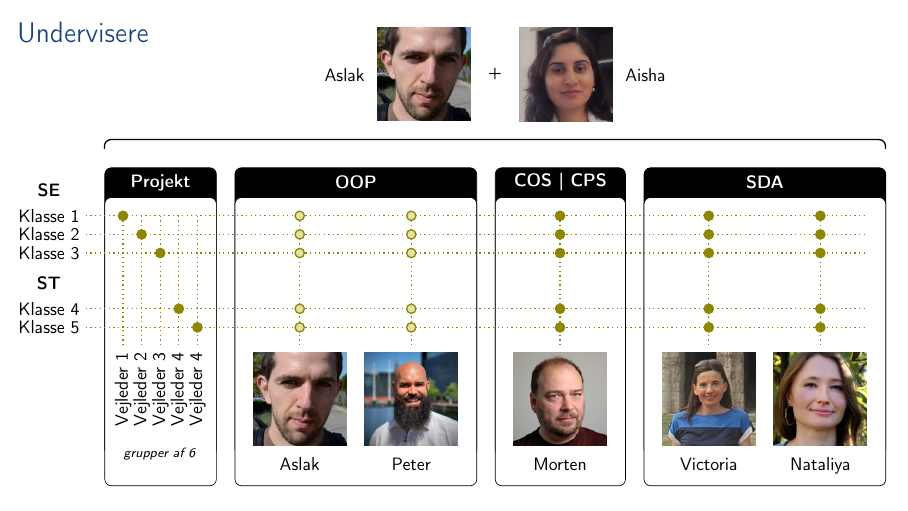
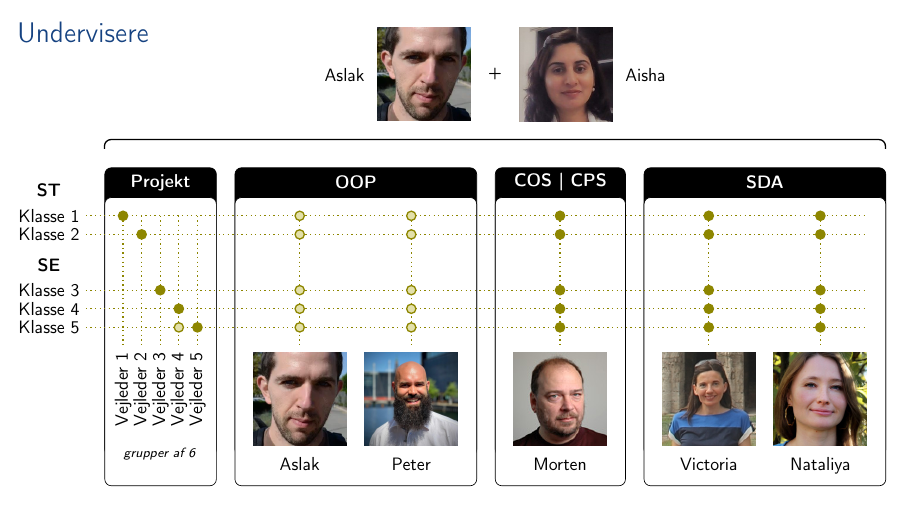
Before and after one commit to SDU-SW-Engineering/sdu-se-teaching-sem1, LaTeX slides (doc/semesterintro.tex): page 25 of 55. Compiled offline with pdfLaTeX.

Commit message:
Corrections

```diff
--- a/doc/semesterintro.tex
+++ b/doc/semesterintro.tex
@@ -790,10 +790,10 @@ mundtligt som skriftligt til forskellige målgrupper
       \newcommand{\classX}[0]{(\origoX-\spacing)}
       \newcommand{\classIy}[0]{(\origoY-\spacing)}
       \newcommand{\classIIy}[0]{(\classIy-\spacing)}
-      \newcommand{\classIIIy}[0]{(\classIIy-\spacing)}
-      \newcommand{\classIVy}[0]{(\classIIIy-3*\spacing)}
-      \newcommand{\classVy}[0]{(\classIVy-\spacing)}
-      \newcommand{\belowY}[0]{(\classIVy-2*\spacing)}
+      \newcommand{\classIIIy}[0]{(\classIIy-3*\spacing)}
+      \newcommand{\classIVy}[0]{(\classIIIy-\spacing)}
+      \newcommand{\classVy}[0]{(\classIIIy-2*\spacing)}
+      \newcommand{\belowY}[0]{(\classIIIy-3*\spacing)}
       \newcommand{\blockY}[0]{(\origoY+0*\spacing)}
       \newcommand{\projectX}[0]{(\origoX)}
       \newcommand{\oopX}[0]{(\projectX+7*\spacing+0*\imgsize)}
@@ -875,8 +875,8 @@ mundtligt som skriftligt til forskellige målgrupper
       \node[class] (classV)   at ({\classX},{\classVy})   {Klasse 5};
 
       % educations
-      \node[education] (eduSE) at ([yshift=0] classI.north)   {\textbf{SE}};
-      \node[education] (eduST) at ([yshift=0] classIV.north) {\textbf{ST}};
+      \node[education] (eduSE) at ([yshift=0] classI.north)   {\textbf{ST}};
+      \node[education] (eduST) at ([yshift=0] classIII.north) {\textbf{SE}};
 
       % blocks
       \buildBlock{{\projectX},{\blockY}}{\proWidth}{Projekt}
@@ -938,7 +939,7 @@ mundtligt som skriftligt til forskellige målgrupper
       \node[anchor=north] (superII)  at ({\proXsuperII} ,{\belowY}) {\rotatebox{90}{Vejleder 2}};
       \node[anchor=north] (superIII) at ({\proXsuperIII},{\belowY}) {\rotatebox{90}{Vejleder 3}};
       \node[anchor=north] (superIV)  at ({\proXsuperIV} ,{\belowY}) {\rotatebox{90}{Vejleder 4}};
-      \node[anchor=north] (superV)   at ({\proXsuperV}  ,{\belowY}) {\rotatebox{90}{Vejleder 4}};
+      \node[anchor=north] (superV)   at ({\proXsuperV}  ,{\belowY}) {\rotatebox{90}{Vejleder 5}};
       \node[anchor=north] (groups)   at ([yshift=-2mm] superIII.south) {\scriptsize{\textsl{grupper af 6}}};
 
       % people (south)
```
Also changed, not shown: doc/semesterintro.tex (1 more changed lines).
